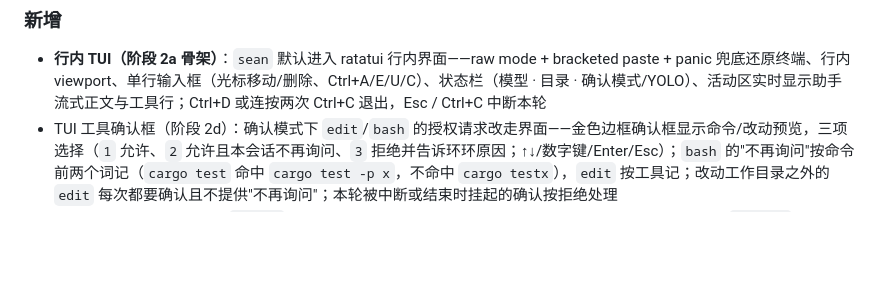
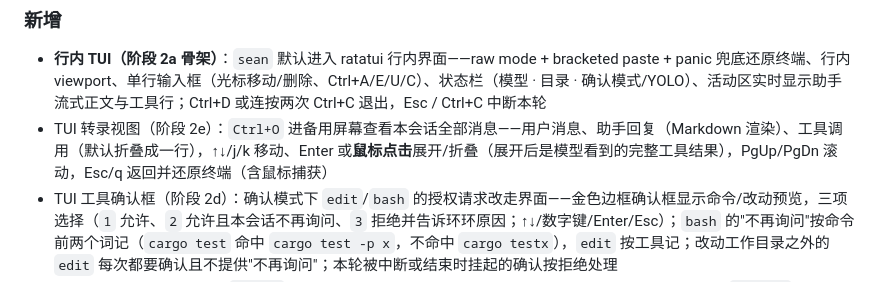
Before and after one commit to yxxbc/Seanbot, a Markdown page: CHANGELOG.md, the part around the change. Rendered like a GitHub page; blank space fills up the shorter version.

Commit message:
docs: 补充转录视图的更新日志

```diff
--- a/CHANGELOG.md
+++ b/CHANGELOG.md
@@ -14,6 +14,7 @@ Seanbot 的所有重要变更都会记录在本文件中。
 ### 新增
 
 - **行内 TUI（阶段 2a 骨架）**：`sean` 默认进入 ratatui 行内界面——raw mode + bracketed paste + panic 兜底还原终端、行内 viewport、单行输入框（光标移动/删除、Ctrl+A/E/U/C）、状态栏（模型 · 目录 · 确认模式/YOLO）、活动区实时显示助手流式正文与工具行；Ctrl+D 或连按两次 Ctrl+C 退出，Esc / Ctrl+C 中断本轮
+- TUI 转录视图（阶段 2e）：`Ctrl+O` 进备用屏幕查看本会话全部消息——用户消息、助手回复（Markdown 渲染）、工具调用（默认折叠成一行），↑↓/j/k 移动、Enter 或**鼠标点击**展开/折叠（展开后是模型看到的完整工具结果），PgUp/PgDn 滚动，Esc/q 返回并还原终端（含鼠标捕获）
 - TUI 工具确认框（阶段 2d）：确认模式下 `edit`/`bash` 的授权请求改走界面——金色边框确认框显示命令/改动预览，三项选择（`1` 允许、`2` 允许且本会话不再询问、`3` 拒绝并告诉环环原因；↑↓/数字键/Enter/Esc）；`bash` 的"不再询问"按命令前两个词记（`cargo test` 命中 `cargo test -p x`，不命中 `cargo testx`），`edit` 按工具记；改动工作目录之外的 `edit` 每次都要确认且不提供"不再询问"；本轮被中断或结束时挂起的确认按拒绝处理
 - TUI 二级列表（阶段 2d）：`/model` 拉取模型列表（当前模型标 ●、显示上下文长度与是否支持工具）、`/resume` 列出当前目录的历史会话（首句 + 消息数 + 会话 ID），↑↓ 选择、Enter 生效、Esc 取消；`/mouse` 开关鼠标捕获并写回配置 `[ui] mouse`
 - TUI 斜杠命令浮窗（阶段 2d）：输入 `/` 开头时在输入行上方弹浮窗——前缀匹配优先、其次子序列模糊匹配，命中字符高亮，↑↓ 选择、Tab 补全、Enter 执行、Esc 关闭，最多 8 项；已接上 `/help` `/clear` `/yolo` `/new` `/exit`，`/model` `/resume` `/mouse` 的列表与开关在下一步补齐
```
